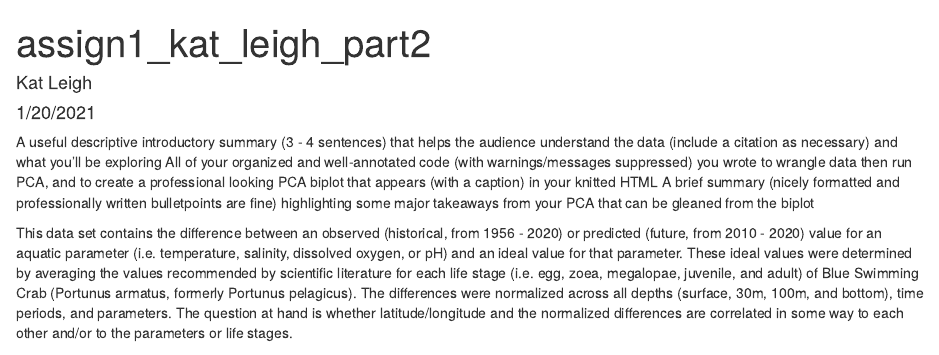
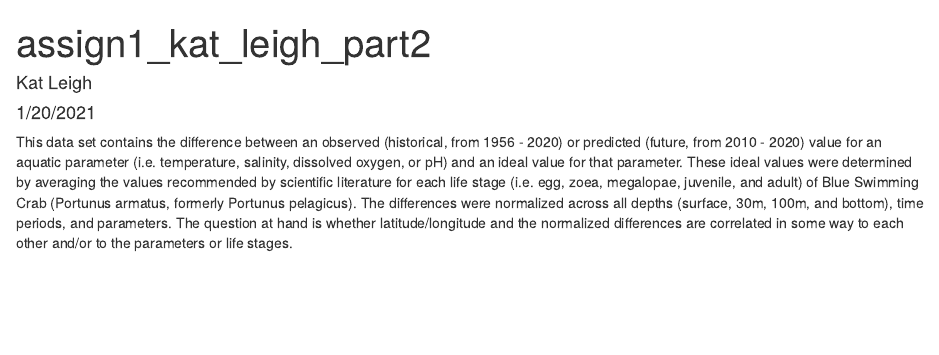
Before and after one commit to KatLeigh11/esm244_assign1_kat_leigh, an R Markdown document (esm244_ass1/a1_task2_leigh_kat.Rmd): the page in a window 1100 px wide, from its top. Rendered offline with R 4.5, knitr and Pandoc, with nearby package versions; some code elsewhere in the file could not run offline.

Commit message:
more notes

````diff
--- a/esm244_ass1/a1_task2_leigh_kat.Rmd
+++ b/esm244_ass1/a1_task2_leigh_kat.Rmd
@@ -23,9 +23,6 @@ library(plotly)
 library(janitor)
 
 ```
-A useful descriptive introductory summary (3 - 4 sentences) that helps the audience understand the data (include a citation as necessary) and what you’ll be exploring
-All of your organized and well-annotated code (with warnings/messages suppressed) you wrote to wrangle data then run PCA, and to create a professional looking PCA biplot that appears (with a caption) in your knitted HTML
-A brief summary (nicely formatted and professionally written bulletpoints are fine) highlighting some major takeaways from your PCA that can be gleaned from the biplot
 
 This data set contains the difference between an observed (historical, from 1956 - 2020) or predicted (future, from 2010 - 2020) value for an aquatic parameter (i.e. temperature, salinity, dissolved oxygen, or pH) and an ideal value for that parameter. These ideal values were determined by averaging the values recommended by scientific literature for each life stage (i.e. egg, zoea, megalopae, juvenile, and adult) of Blue Swimming Crab (Portunus armatus, formerly Portunus pelagicus). The differences were normalized across all depths (surface, 30m, 100m, and bottom), time periods, and parameters. The question at hand is whether latitude/longitude and the normalized differences are correlated in some way to each other and/or to the parameters or life stages.
 
````
